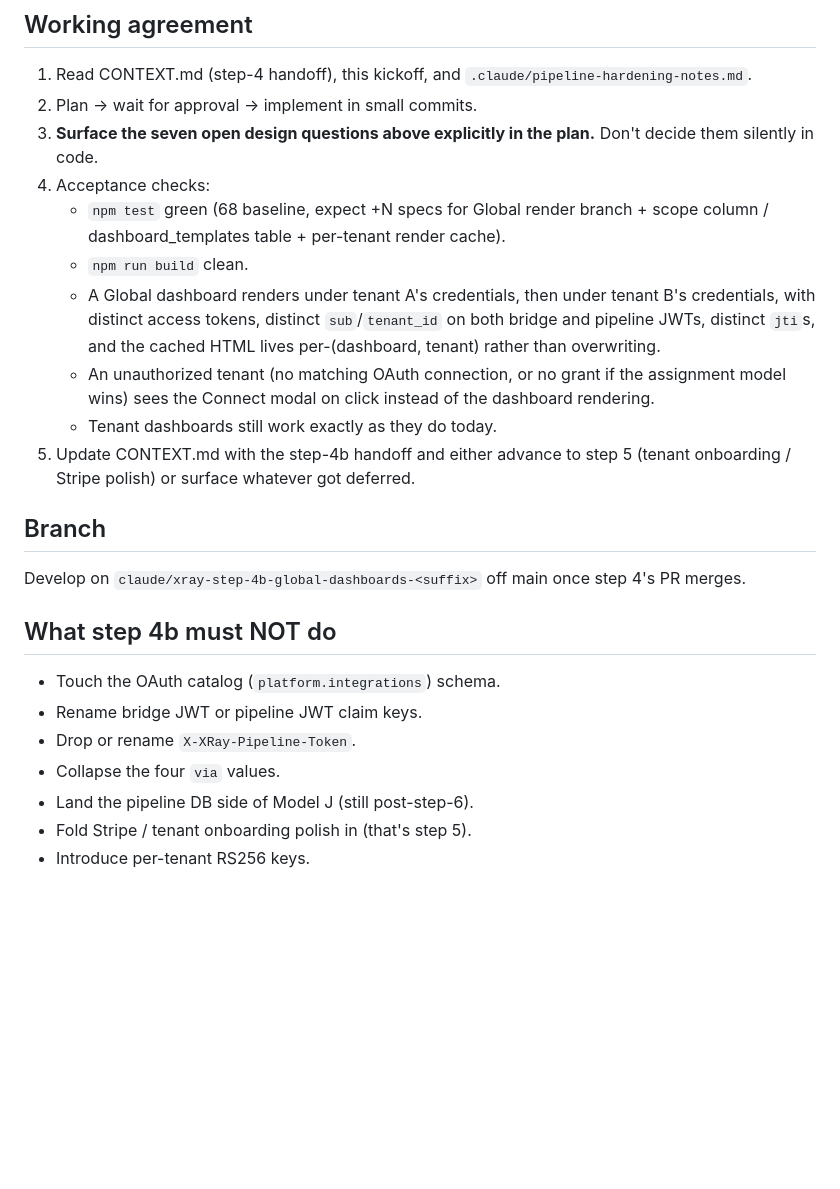
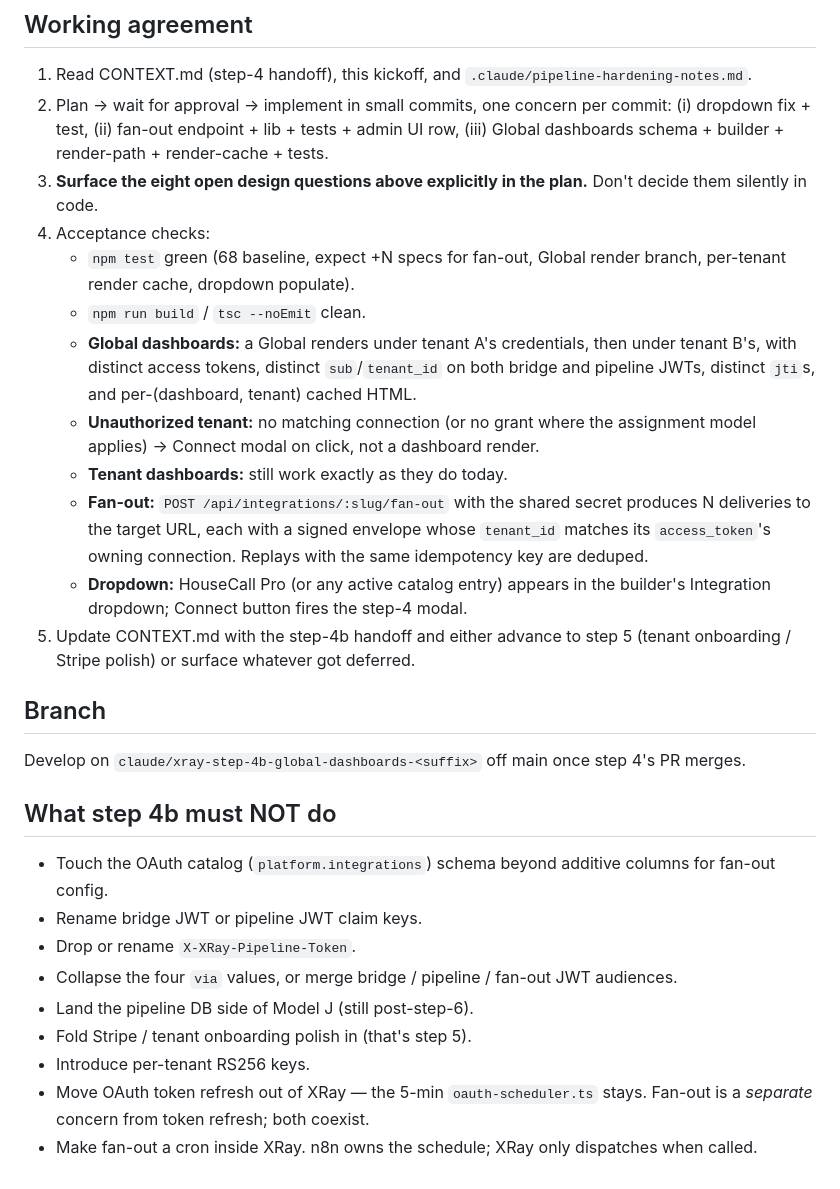
Before and after one commit to CyberTechArmor/XRAY, a Markdown page: .claude/step-4b-kickoff.md, the part around one of its changes. GitHub-like rendering; blank space fills up the shorter version.

```diff
--- a/.claude/step-4b-kickoff.md
+++ b/.claude/step-4b-kickoff.md
@@ -165,23 +270,32 @@ Rules:
 
 1. Read CONTEXT.md (step-4 handoff), this kickoff, and
    `.claude/pipeline-hardening-notes.md`.
-2. Plan → wait for approval → implement in small commits.
-3. **Surface the seven open design questions above explicitly in the
+2. Plan → wait for approval → implement in small commits, one concern
+   per commit: (i) dropdown fix + test, (ii) fan-out endpoint + lib +
+   tests + admin UI row, (iii) Global dashboards schema + builder +
+   render-path + render-cache + tests.
+3. **Surface the eight open design questions above explicitly in the
    plan.** Don't decide them silently in code.
 4. Acceptance checks:
-   - `npm test` green (68 baseline, expect +N specs for Global render
-     branch + scope column / dashboard_templates table + per-tenant
-     render cache).
-   - `npm run build` clean.
-   - A Global dashboard renders under tenant A's credentials, then
-     under tenant B's credentials, with distinct access tokens,
+   - `npm test` green (68 baseline, expect +N specs for fan-out,
+     Global render branch, per-tenant render cache, dropdown populate).
+   - `npm run build` / `tsc --noEmit` clean.
+   - **Global dashboards:** a Global renders under tenant A's
+     credentials, then under tenant B's, with distinct access tokens,
      distinct `sub`/`tenant_id` on both bridge and pipeline JWTs,
-     distinct `jti`s, and the cached HTML lives per-(dashboard, tenant)
-     rather than overwriting.
-   - An unauthorized tenant (no matching OAuth connection, or no
-     grant if the assignment model wins) sees the Connect modal on
-     click instead of the dashboard rendering.
-   - Tenant dashboards still work exactly as they do today.
+     distinct `jti`s, and per-(dashboard, tenant) cached HTML.
+   - **Unauthorized tenant:** no matching connection (or no grant
+     where the assignment model applies) → Connect modal on click,
+     not a dashboard render.
+   - **Tenant dashboards:** still work exactly as they do today.
+   - **Fan-out:** `POST /api/integrations/:slug/fan-out` with the
+     shared secret produces N deliveries to the target URL, each with
+     a signed envelope whose `tenant_id` matches its
+     `access_token`'s owning connection. Replays with the same
+     idempotency key are deduped.
+   - **Dropdown:** HouseCall Pro (or any active catalog entry)
+     appears in the builder's Integration dropdown; Connect button
+     fires the step-4 modal.
 5. Update CONTEXT.md with the step-4b handoff and either advance to
    step 5 (tenant onboarding / Stripe polish) or surface whatever
    got deferred.
@@ -193,10 +307,17 @@ once step 4's PR merges.
 
 ## What step 4b must NOT do
 
-- Touch the OAuth catalog (`platform.integrations`) schema.
+- Touch the OAuth catalog (`platform.integrations`) schema beyond
+  additive columns for fan-out config.
 - Rename bridge JWT or pipeline JWT claim keys.
 - Drop or rename `X-XRay-Pipeline-Token`.
-- Collapse the four `via` values.
+- Collapse the four `via` values, or merge bridge / pipeline / fan-out
+  JWT audiences.
 - Land the pipeline DB side of Model J (still post-step-6).
 - Fold Stripe / tenant onboarding polish in (that's step 5).
 - Introduce per-tenant RS256 keys.
+- Move OAuth token refresh out of XRay — the 5-min
+  `oauth-scheduler.ts` stays. Fan-out is a *separate* concern from
+  token refresh; both coexist.
+- Make fan-out a cron inside XRay. n8n owns the schedule; XRay only
+  dispatches when called.
```
Also changed, not shown: other parts of .claude/step-4b-kickoff.md (+184 -79 lines).
